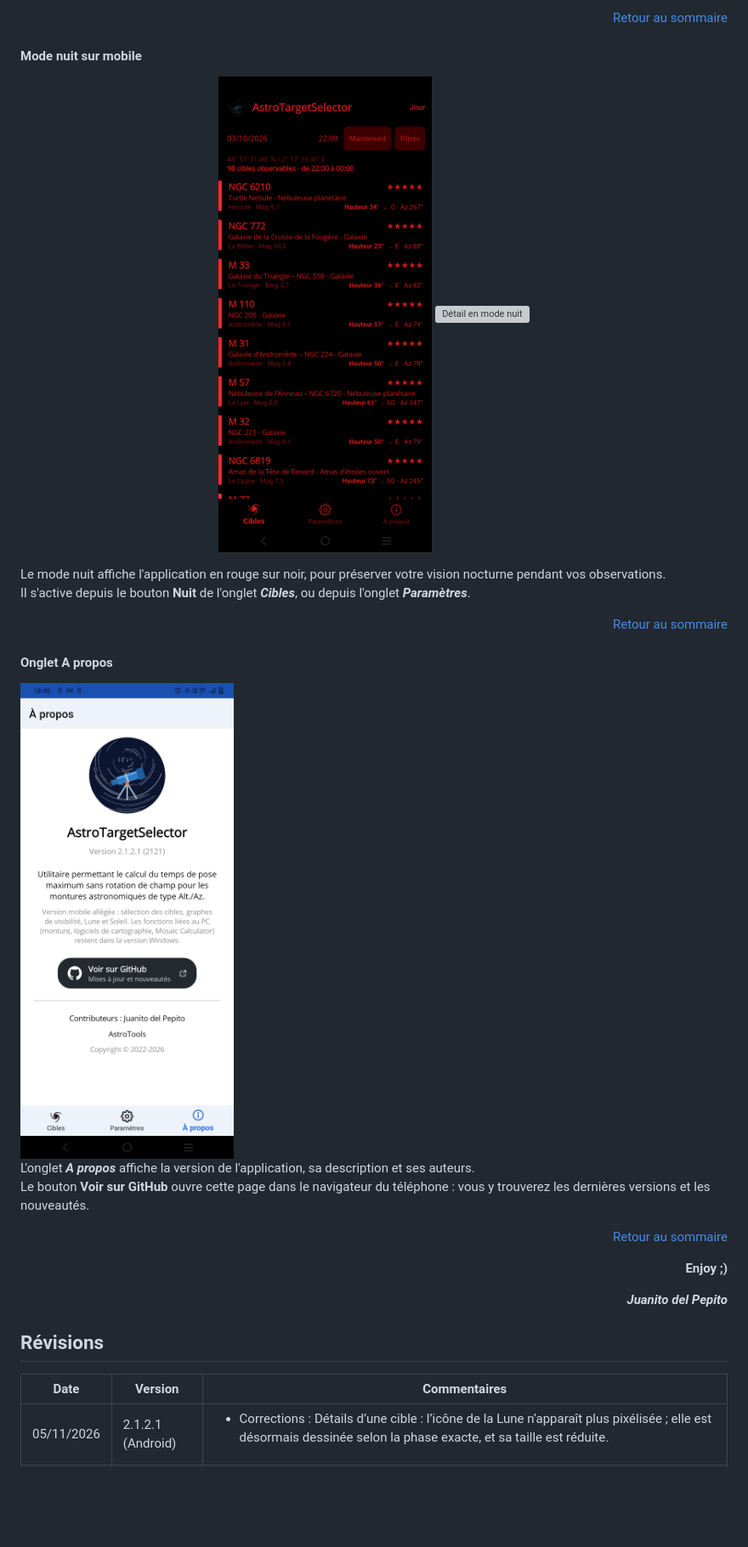
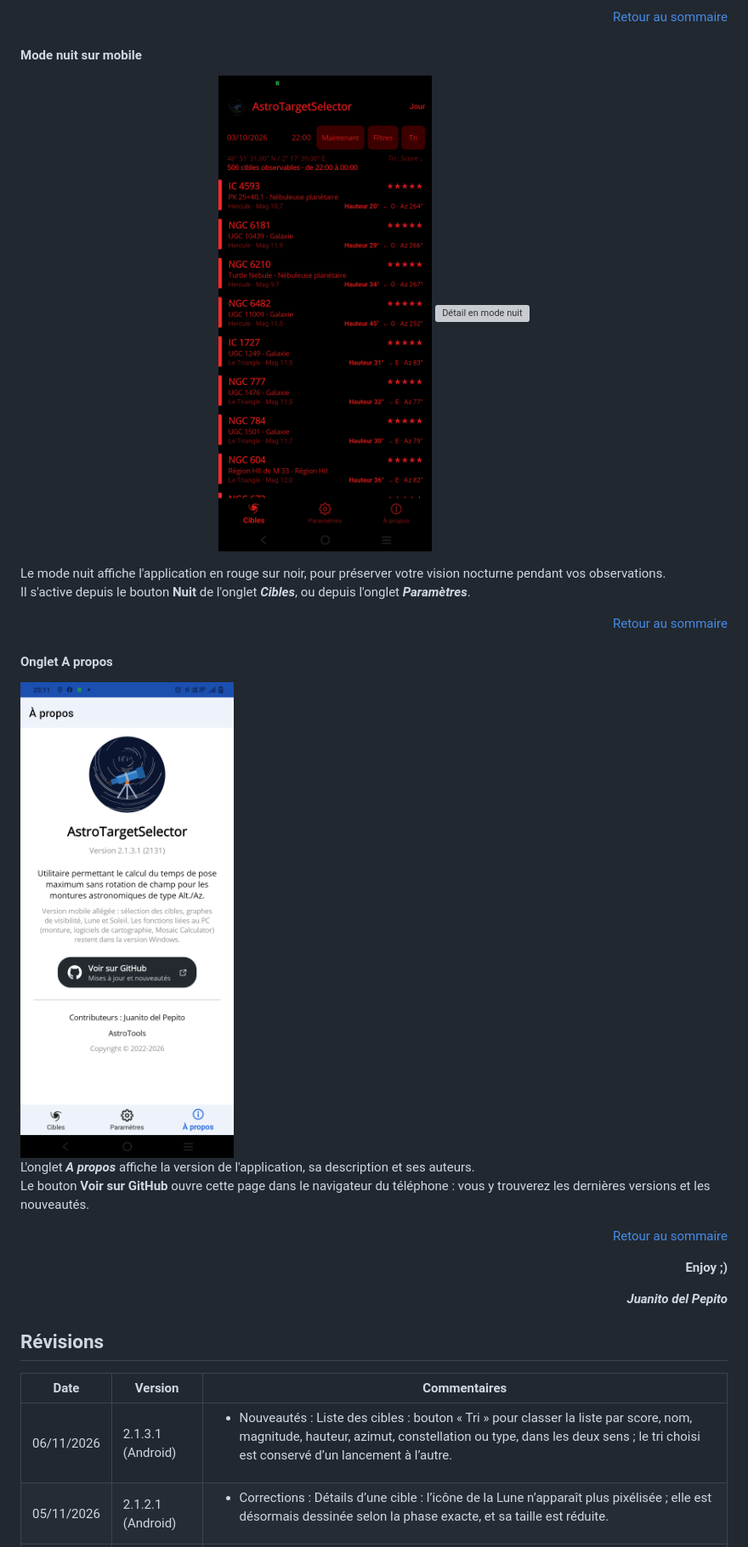
Before and after one commit to Juani005999/AstroTargetSelector, a Markdown page: README.md, the part around one of its changes. Shown at 85% size. Drawn GitHub-style; pictures changed too: images/Mobile_APropos.png, images/Mobile_Liste_ModeNuit.png; blank space fills up the shorter version; grey boxes are pictures that could not be loaded.

```diff
--- a/README.md
+++ b/README.md
@@ -523,6 +547,7 @@ Le bouton **Voir sur GitHub** ouvre cette page dans le navigateur du téléphone
 
 | Date | Version | Commentaires |
 | --- | --- | --- |
+| 06/11/2026 | 2.1.3.1 (Android) | <ul><li>Nouveautés : Liste des cibles : bouton « Tri » pour classer la liste par score, nom, magnitude, hauteur, azimut, constellation ou type, dans les deux sens ; le tri choisi est conservé d’un lancement à l’autre.</li></ul> |
 | 05/11/2026 | 2.1.2.1 (Android) | <ul><li>Corrections : Détails d’une cible : l’icône de la Lune n’apparaît plus pixélisée ; elle est désormais dessinée selon la phase exacte, et sa taille est réduite.</li></ul> |
 | 17/10/2026 | 2.1.1.1 (Android) | <ul><li>Corrections : Liste des cibles : une seule icône de chargement s’affiche désormais lorsque l’on tire la liste vers le bas pour la recalculer.</li></ul> |
 | 17/10/2026 | 2.1.0.1 (Android) | <ul><li>Nouveautés : Catalogue enrichi : 2 080 objets célestes au lieu de 244, comme dans la version Windows, avec l’ajout des objets NGC et IC.</li><li>Nouveautés : Magnitude inconnue : affichée « Mag - » ; ces objets restent affichés lors d’un filtre par magnitude.</li></ul> |
```
Also changed, not shown: other parts of README.md (+27 -3 lines), README.en.md (+28 -3 lines), images/Mobile_Filtres.png, images/Mobile_Liste.png, images/Mobile_Tri.png (added), 2 other files.
